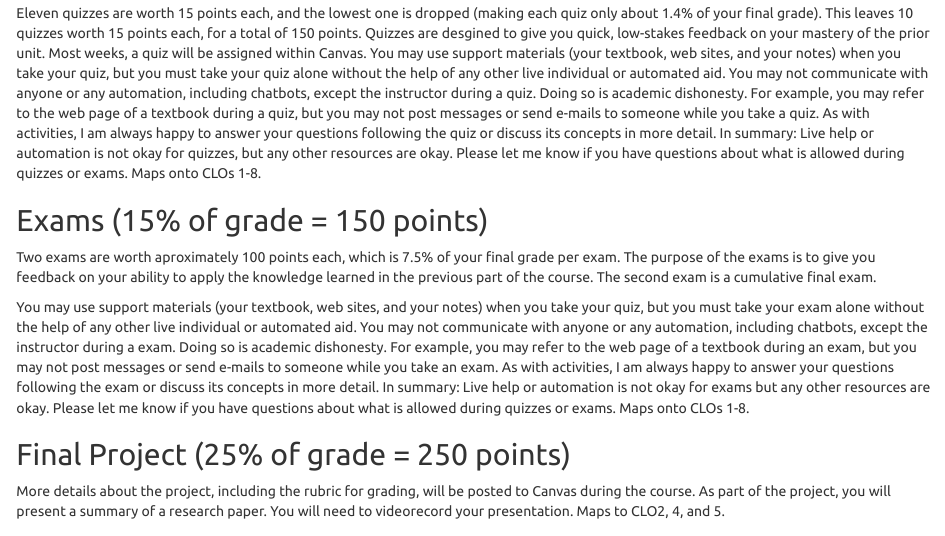
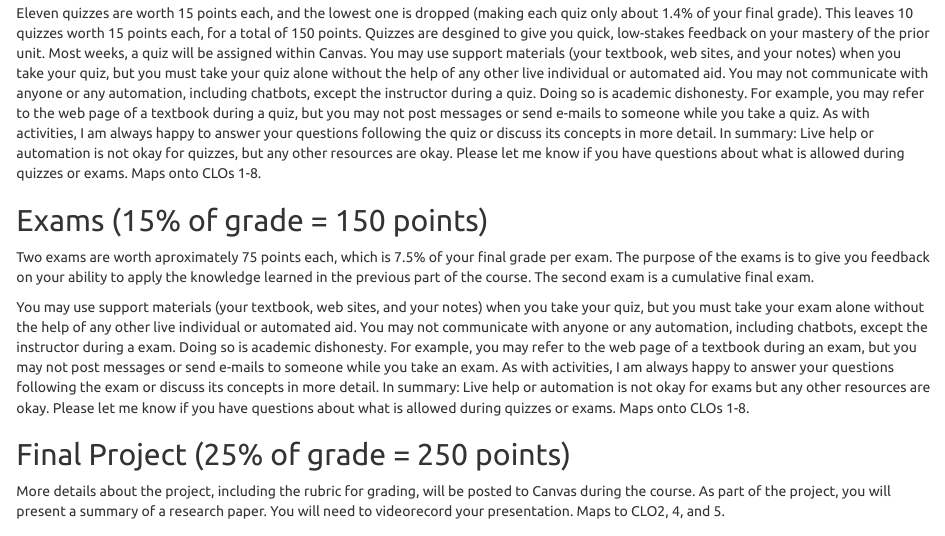
Before and after one commit to vectrlab/intro-methods-online-summer-syllabus, an R Markdown document (index.Rmd): the page in a window 1100 px wide, from 4810 px down. The pictures show the output file index.html that the author committed with the source, opened offline.

Commit message:
Corrected points per exam

```diff
--- a/index.Rmd
+++ b/index.Rmd
@@ -195,7 +195,7 @@ Eleven quizzes are worth 15 points each, and the lowest one is dropped (making e
 In summary: Live help or automation is not okay for quizzes, but any other resources are okay. Please let me know if you have questions about what is allowed during quizzes or exams. Maps onto CLOs 1-8.
 
 ## Exams (15% of grade = 150 points)
-Two exams are worth aproximately 100 points each, which is 7.5% of your final grade per exam. The purpose of the exams is to give you feedback on your ability to apply the knowledge learned in the previous part of the course. The second exam is a cumulative final exam.
+Two exams are worth aproximately 75 points each, which is 7.5% of your final grade per exam. The purpose of the exams is to give you feedback on your ability to apply the knowledge learned in the previous part of the course. The second exam is a cumulative final exam.
 
 You may use support materials (your textbook, web sites, and your notes) when you take your quiz, but you must take your exam alone without the help of any other live individual or automated aid. You may not communicate with anyone or any automation, including chatbots, except the instructor during a exam. Doing so is academic dishonesty. For example, you may refer to the web page of a textbook during an exam, but you may not post messages or send e-mails to someone while you take an exam. As with activities, I am always happy to answer your questions following the exam or discuss its concepts in more detail.
 In summary: Live help or automation is not okay for exams but any other resources are okay. Please let me know if you have questions about what is allowed during quizzes or exams. Maps onto CLOs 1-8.
```
Also changed, not shown: index.html, index.pdf.
